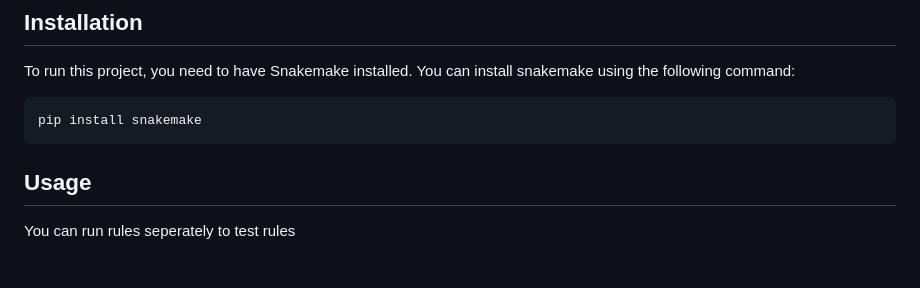
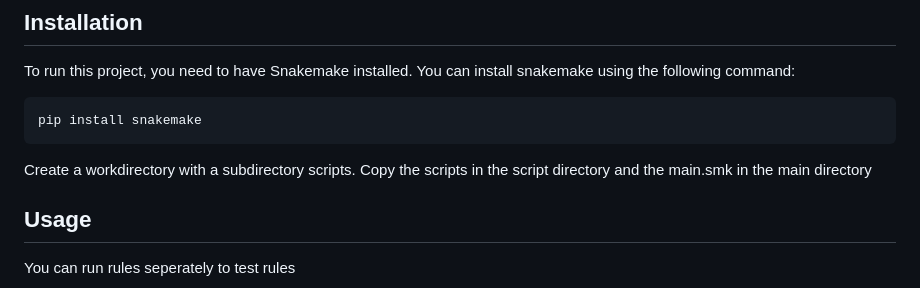
Before and after one commit to fenna/BFVM24PROGRAM6, a Markdown page: Snakemake/readme.md, the part around the change. Drawn GitHub-style; blank space fills up the shorter version.

Commit message:
copy instructions added

````diff
--- a/Snakemake/readme.md
+++ b/Snakemake/readme.md
@@ -33,6 +33,8 @@ To run this project, you need to have Snakemake installed. You can install snake
 ```sh
 pip install snakemake
 ```
+
+Create a workdirectory with a subdirectory scripts. Copy the scripts in the script directory and the main.smk in the main directory
 
 ## Usage
 
````
